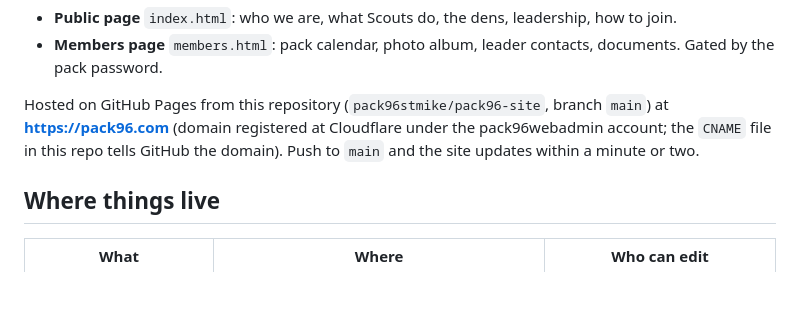
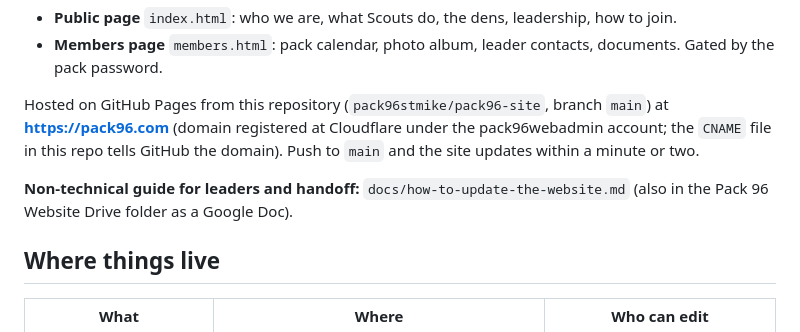
Before and after one commit to pack96stmike/pack96-site, a Markdown page: README.md, the part around the change. GitHub-like rendering; blank space fills up the shorter version.

Commit message:
docs: how to update the website — leaders and handoff guide
Co-Authored-By: Claude Fable 5.1 <noreply@anthropic.com>

```diff
--- a/README.md
+++ b/README.md
@@ -6,6 +6,8 @@ Cub Scout Pack 96, St. Michael School, Sharonville. A plain static site: two HTM
 - **Members page** `members.html`: pack calendar, photo album, leader contacts, documents. Gated by the pack password.
 
 Hosted on GitHub Pages from this repository (`pack96stmike/pack96-site`, branch `main`) at **https://pack96.com** (domain registered at Cloudflare under the pack96webadmin account; the `CNAME` file in this repo tells GitHub the domain). Push to `main` and the site updates within a minute or two.
+
+**Non-technical guide for leaders and handoff:** `docs/how-to-update-the-website.md` (also in the Pack 96 Website Drive folder as a Google Doc).
 
 ## Where things live
 
```
Also changed, not shown: docs/how-to-update-the-website.md (added, +212 -0 lines).
